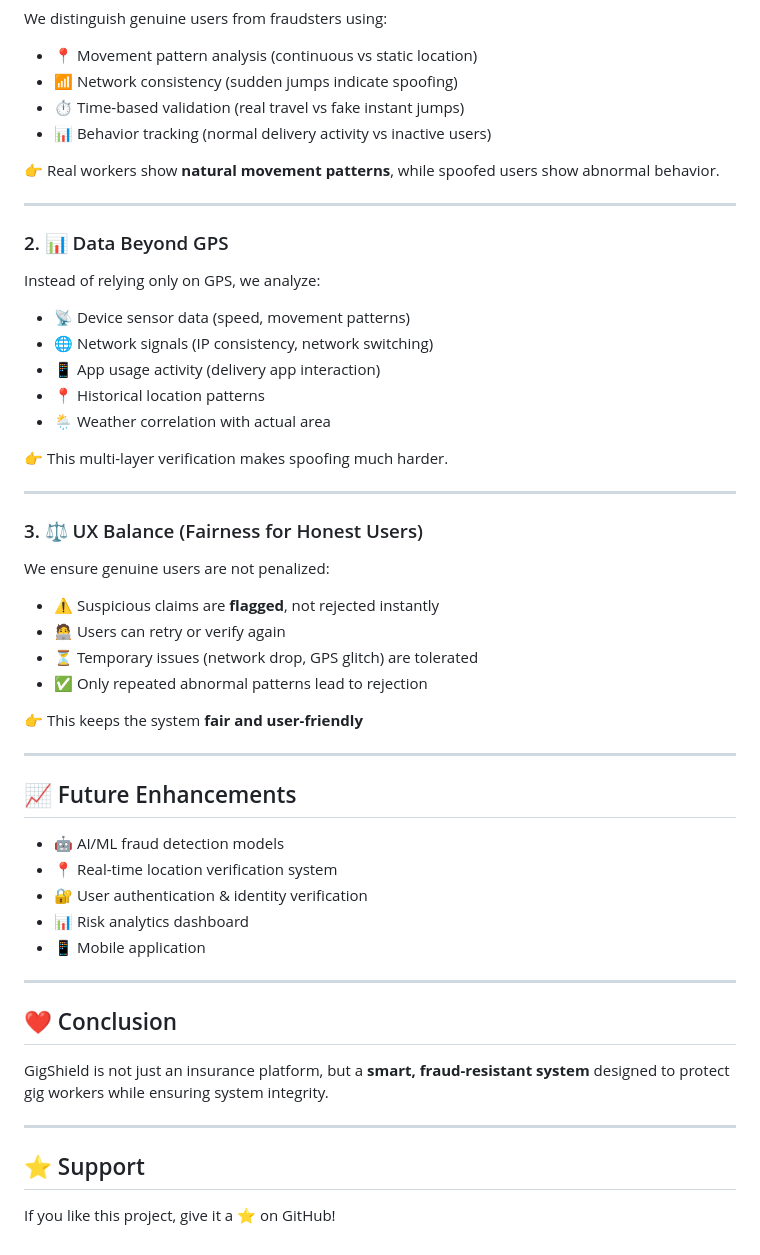
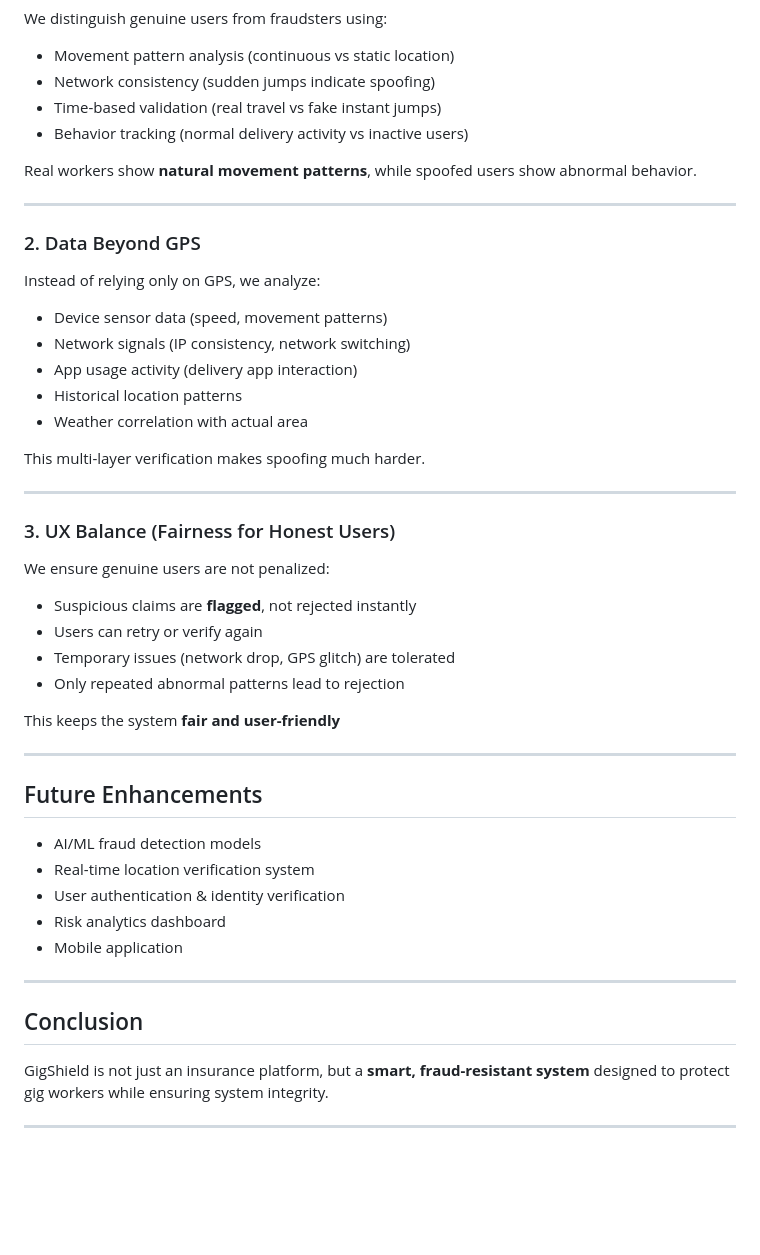
Before and after one commit to sweetysingh907/GigShield, a Markdown page: README.md, the part around one of its changes. GitHub-like rendering; blank space fills up the shorter version.

```diff
--- a/README.md
+++ b/README.md
@@ -91,58 +85,54 @@ This can lead to:
 
 We distinguish genuine users from fraudsters using:
 
-* 📍 Movement pattern analysis (continuous vs static location)
-* 📶 Network consistency (sudden jumps indicate spoofing)
-* ⏱️ Time-based validation (real travel vs fake instant jumps)
-* 📊 Behavior tracking (normal delivery activity vs inactive users)
+*  Movement pattern analysis (continuous vs static location)
+*  Network consistency (sudden jumps indicate spoofing)
+*  Time-based validation (real travel vs fake instant jumps)
+*  Behavior tracking (normal delivery activity vs inactive users)
 
-👉 Real workers show **natural movement patterns**, while spoofed users show abnormal behavior.
+ Real workers show **natural movement patterns**, while spoofed users show abnormal behavior.
 
 ---
 
-### 2. 📊 Data Beyond GPS
+### 2.  Data Beyond GPS
 
 Instead of relying only on GPS, we analyze:
 
-* 📡 Device sensor data (speed, movement patterns)
-* 🌐 Network signals (IP consistency, network switching)
-* 📱 App usage activity (delivery app interaction)
-* 📍 Historical location patterns
-* 🌦️ Weather correlation with actual area
+*  Device sensor data (speed, movement patterns)
+*  Network signals (IP consistency, network switching)
+*  App usage activity (delivery app interaction)
+*  Historical location patterns
+*  Weather correlation with actual area
 
-👉 This multi-layer verification makes spoofing much harder.
+ This multi-layer verification makes spoofing much harder.
 
 ---
 
-### 3. ⚖️ UX Balance (Fairness for Honest Users)
+### 3.  UX Balance (Fairness for Honest Users)
 
 We ensure genuine users are not penalized:
 
-* ⚠️ Suspicious claims are **flagged**, not rejected instantly
-* 🧑‍💻 Users can retry or verify again
-* ⏳ Temporary issues (network drop, GPS glitch) are tolerated
-* ✅ Only repeated abnormal patterns lead to rejection
+* Suspicious claims are **flagged**, not rejected instantly
+*  Users can retry or verify again
+*  Temporary issues (network drop, GPS glitch) are tolerated
+*  Only repeated abnormal patterns lead to rejection
 
-👉 This keeps the system **fair and user-friendly**
+ This keeps the system **fair and user-friendly**
 
 ---
 
-## 📈 Future Enhancements
+##  Future Enhancements
 
-* 🤖 AI/ML fraud detection models
-* 📍 Real-time location verification system
-* 🔐 User authentication & identity verification
-* 📊 Risk analytics dashboard
-* 📱 Mobile application
+*  AI/ML fraud detection models
+*  Real-time location verification system
+*  User authentication & identity verification
+*  Risk analytics dashboard
+*  Mobile application
 
 ---
 
-## ❤️ Conclusion
+##  Conclusion
 
 GigShield is not just an insurance platform, but a **smart, fraud-resistant system** designed to protect gig workers while ensuring system integrity.
 
 ---
-
-## ⭐ Support
-
-If you like this project, give it a ⭐ on GitHub!
```
Also changed, not shown: other parts of README.md (+24 -30 lines).
